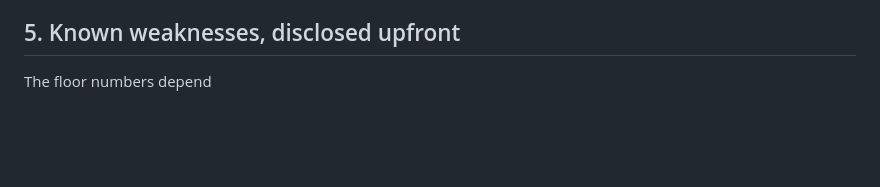
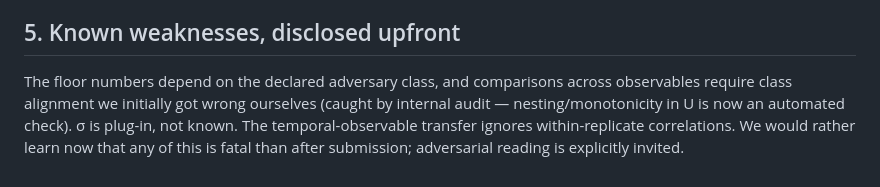
Before and after one commit to adamfbentley/universality-discovery, a Markdown page: ml_paper/AUDIT_BRIEF.md, the part around the change. Drawn GitHub-style; blank space fills up the shorter version.

```diff
--- a/ml_paper/AUDIT_BRIEF.md
+++ b/ml_paper/AUDIT_BRIEF.md
@@ -96,4 +96,9 @@ corrections-to-scaling in the FSS literature.
 
 ## 5. Known weaknesses, disclosed upfront
 
-The floor numbers depend
+The floor numbers depend on the declared adversary class, and comparisons
+across observables require class alignment we initially got wrong ourselves
+(caught by internal audit — nesting/monotonicity in U is now an automated
+check). σ is plug-in, not known. The temporal-observable transfer ignores
+within-replicate correlations. We would rather learn now that any of this is
+fatal than after submission; adversarial reading is explicitly invited.
```
Also changed, not shown: ml_paper/THEORY_minimax_floor.md (+66 -0 lines).
